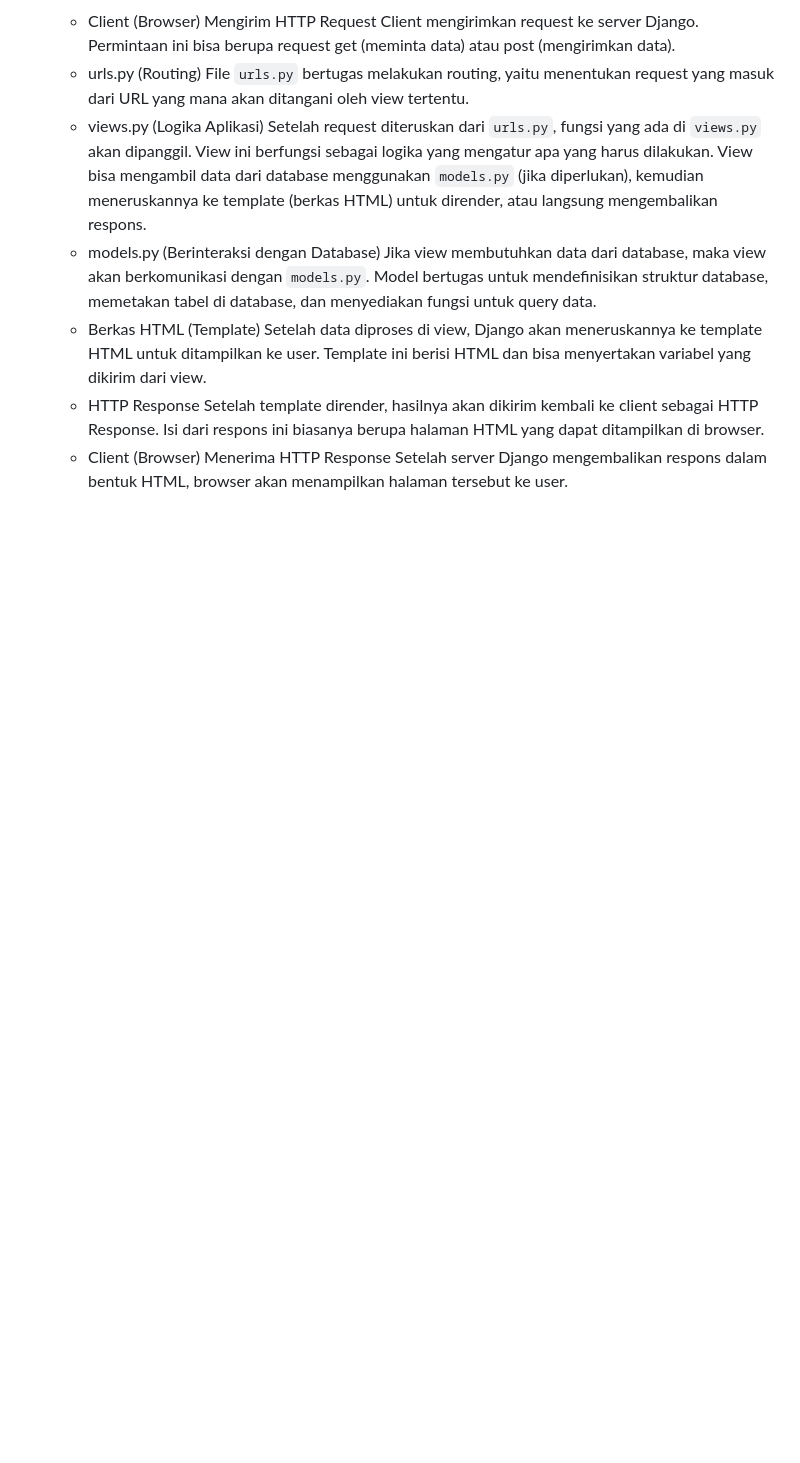
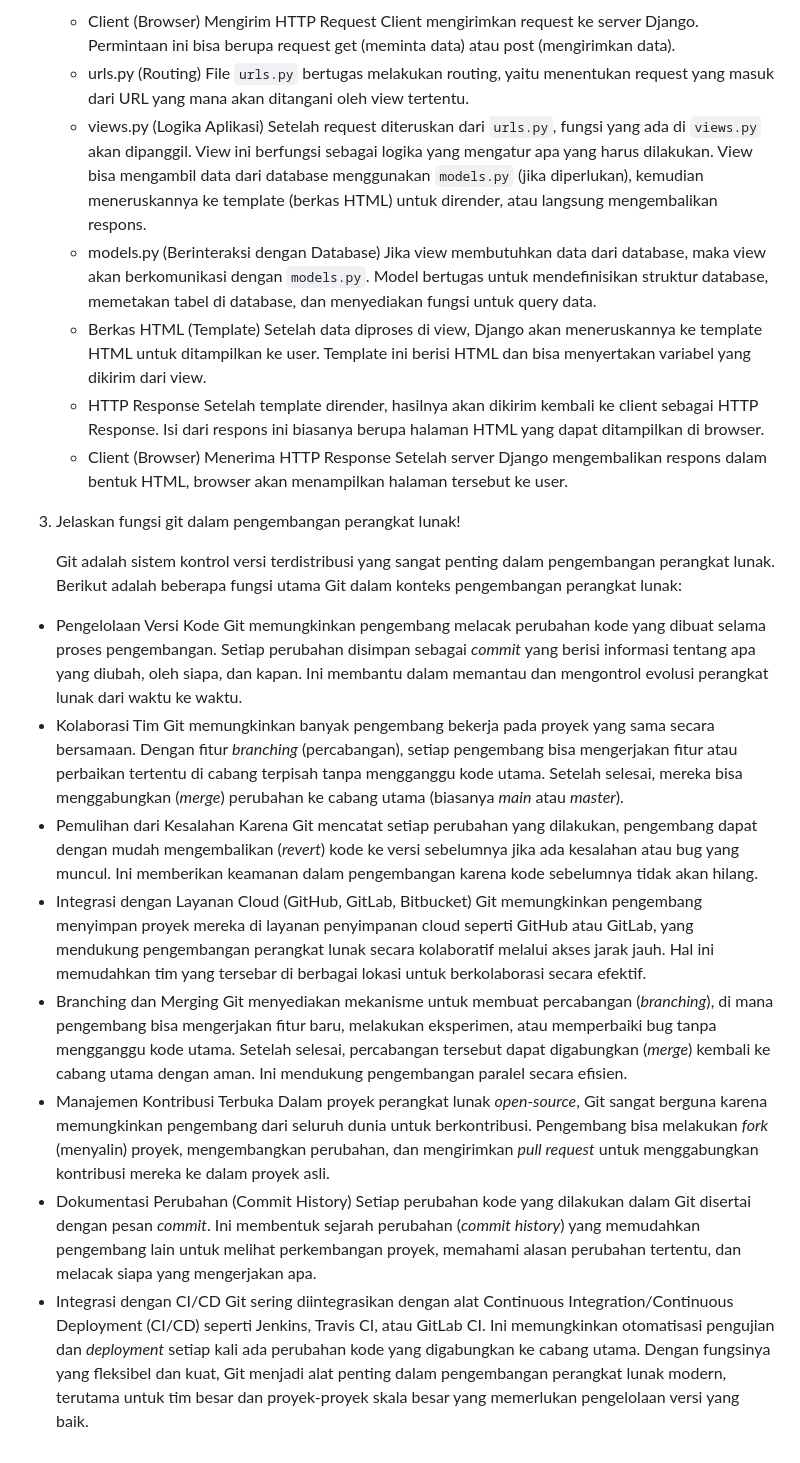
Before and after one commit to kaachiii/lazacil, a Markdown page: README.md, the part around the change. Drawn GitHub-style; blank space fills up the shorter version.

Commit message:
Mengerjakan soal no.3 pada README.md

```diff
--- a/README.md
+++ b/README.md
@@ -36,3 +36,24 @@
       Setelah template dirender, hasilnya akan dikirim kembali ke client sebagai HTTP Response. Isi dari respons ini biasanya berupa halaman HTML yang dapat ditampilkan di browser.
     - Client (Browser) Menerima HTTP Response
       Setelah server Django mengembalikan respons dalam bentuk HTML, browser akan menampilkan halaman tersebut ke user.
+
+3. Jelaskan fungsi git dalam pengembangan perangkat lunak!
+
+    Git adalah sistem kontrol versi terdistribusi yang sangat penting dalam pengembangan perangkat lunak. Berikut adalah beberapa fungsi utama Git dalam konteks pengembangan perangkat lunak:
+  - Pengelolaan Versi Kode
+    Git memungkinkan pengembang melacak perubahan kode yang dibuat selama proses pengembangan. Setiap perubahan disimpan sebagai *commit* yang berisi informasi tentang apa yang diubah, oleh siapa, dan kapan. Ini membantu dalam memantau dan mengontrol evolusi perangkat lunak dari waktu ke waktu.
+  - Kolaborasi Tim
+    Git memungkinkan banyak pengembang bekerja pada proyek yang sama secara bersamaan. Dengan fitur *branching* (percabangan), setiap pengembang bisa mengerjakan fitur atau perbaikan tertentu di cabang terpisah tanpa mengganggu kode utama. Setelah selesai, mereka bisa menggabungkan (*merge*) perubahan ke cabang utama (biasanya *main* atau *master*).
+  - Pemulihan dari Kesalahan
+    Karena Git mencatat setiap perubahan yang dilakukan, pengembang dapat dengan mudah mengembalikan (*revert*) kode ke versi sebelumnya jika ada kesalahan atau bug yang muncul. Ini memberikan keamanan dalam pengembangan karena kode sebelumnya tidak akan hilang.
+  - Integrasi dengan Layanan Cloud (GitHub, GitLab, Bitbucket)
+    Git memungkinkan pengembang menyimpan proyek mereka di layanan penyimpanan cloud seperti GitHub atau GitLab, yang mendukung pengembangan perangkat lunak secara kolaboratif melalui akses jarak jauh. Hal ini memudahkan tim yang tersebar di berbagai lokasi untuk berkolaborasi secara efektif.
+  - Branching dan Merging
+    Git menyediakan mekanisme untuk membuat percabangan (*branching*), di mana pengembang bisa mengerjakan fitur baru, melakukan eksperimen, atau memperbaiki bug tanpa mengganggu kode utama. Setelah selesai, percabangan tersebut dapat digabungkan (*merge*) kembali ke cabang utama dengan aman. Ini mendukung pengembangan paralel secara efisien.
+  - Manajemen Kontribusi Terbuka
+    Dalam proyek perangkat lunak *open-source*, Git sangat berguna karena memungkinkan pengembang dari seluruh dunia untuk berkontribusi. Pengembang bisa melakukan *fork* (menyalin) proyek, mengembangkan perubahan, dan mengirimkan *pull request* untuk menggabungkan kontribusi mereka ke dalam proyek asli.
+  - Dokumentasi Perubahan (Commit History)
+    Setiap perubahan kode yang dilakukan dalam Git disertai dengan pesan *commit*. Ini membentuk sejarah perubahan (*commit history*) yang memudahkan pengembang lain untuk melihat perkembangan proyek, memahami alasan perubahan tertentu, dan melacak siapa yang mengerjakan apa.
+  - Integrasi dengan CI/CD
+    Git sering diintegrasikan dengan alat Continuous Integration/Continuous Deployment (CI/CD) seperti Jenkins, Travis CI, atau GitLab CI. Ini memungkinkan otomatisasi pengujian dan *deployment* setiap kali ada perubahan kode yang digabungkan ke cabang utama.
+  Dengan fungsinya yang fleksibel dan kuat, Git menjadi alat penting dalam pengembangan perangkat lunak modern, terutama untuk tim besar dan proyek-proyek skala besar yang memerlukan pengelolaan versi yang baik.
```
